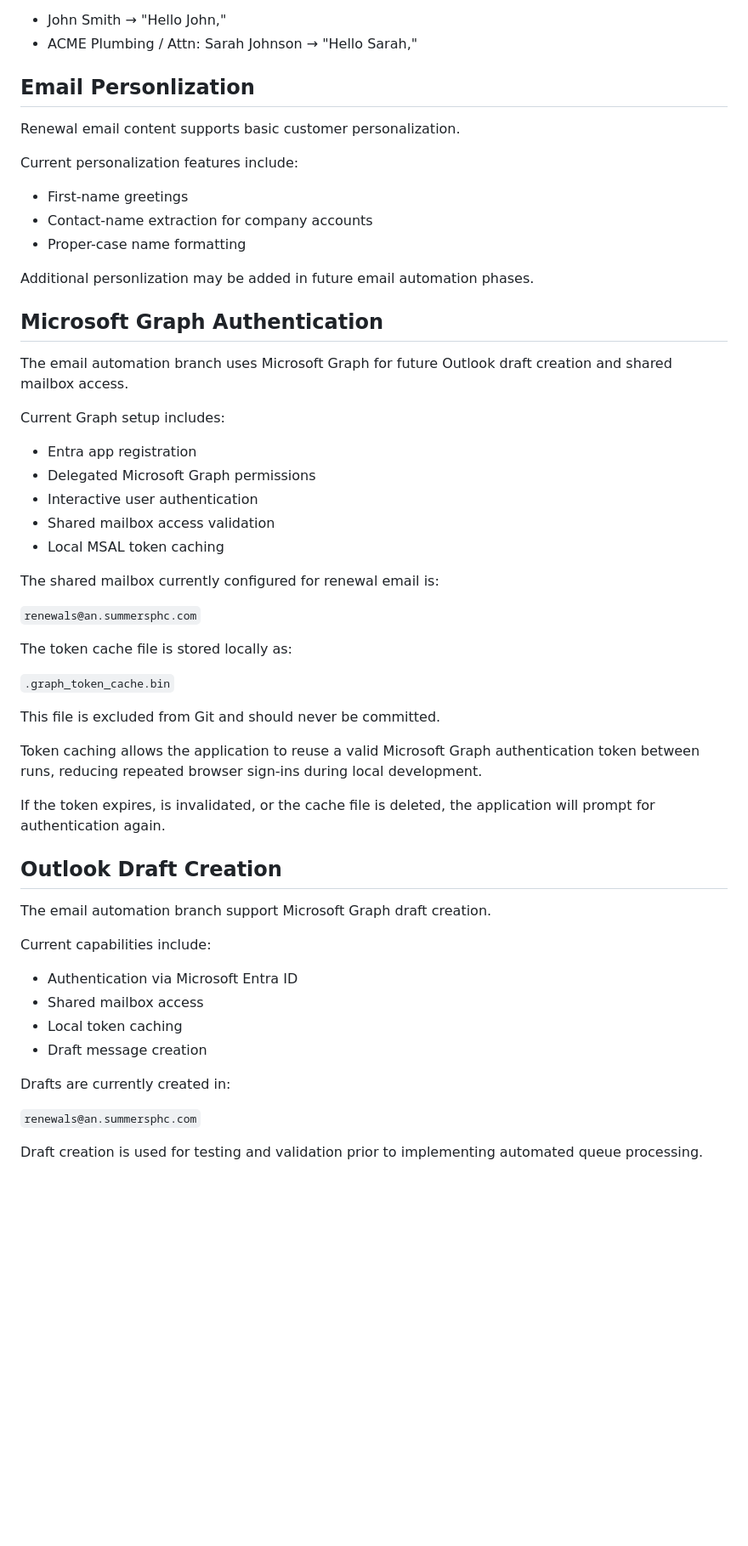
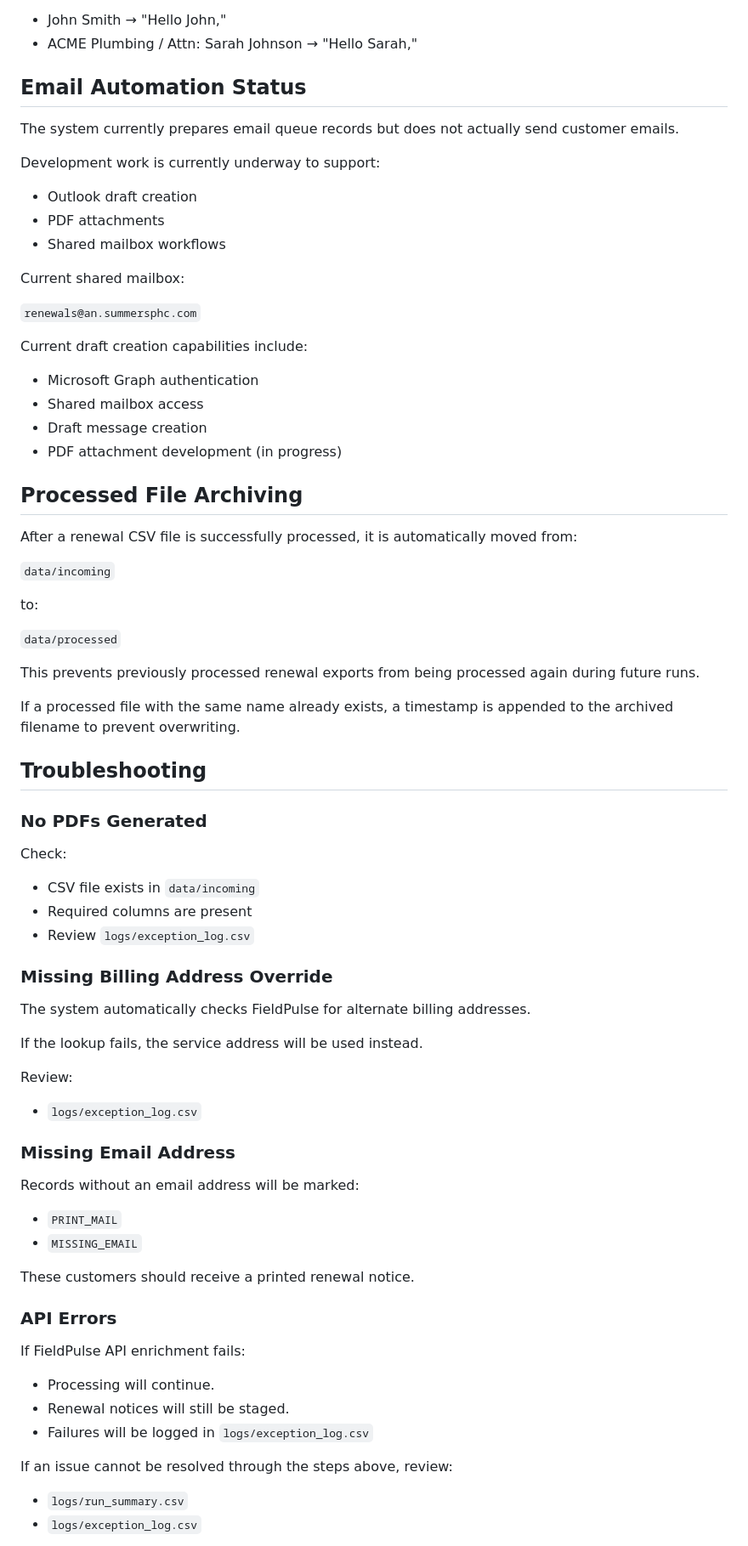
Before and after one commit to jbeckom/renewal-notices, a Markdown page: docs/user_guide.md, the part around one of its changes. Shown at 85% size. Rendered like a GitHub page; blank space fills up the shorter version.

Commit message:
Polishing user guide documentation, moving some sections to architecture docs (as applicable)

```diff
--- a/docs/user_guide.md
+++ b/docs/user_guide.md
@@ -462,56 +360,78 @@ Examples:
 - ACME Plumbing / Attn: Sarah Johnson → "Hello Sarah,"
 
 
-## Email Personlization
+## Email Automation Status
 
-Renewal email content supports basic customer personalization.
+The system currently prepares email queue records but does not actually send customer emails.
 
-Current personalization features include:
-- First-name greetings
-- Contact-name extraction for company accounts
-- Proper-case name formatting
+Development work is currently underway to support:
 
-Additional personlization may be added in future email automation phases.
+- Outlook draft creation
+- PDF attachments
+- Shared mailbox workflows
 
-
-## Microsoft Graph Authentication
-
-The email automation branch uses Microsoft Graph for future Outlook draft creation and shared mailbox access.
-
-Current Graph setup includes:
-- Entra app registration
-- Delegated Microsoft Graph permissions
-- Interactive user authentication
-- Shared mailbox access validation
-- Local MSAL token caching
-
-The shared mailbox currently configured for renewal email is:
+Current shared mailbox:
 
 `renewals@an.summersphc.com`
 
-The token cache file is stored locally as:
+Current draft creation capabilities include:
 
-`.graph_token_cache.bin`
-
-This file is excluded from Git and should never be committed.
-
-Token caching allows the application to reuse a valid Microsoft Graph authentication token between runs, reducing repeated browser sign-ins during local development.
-
-If the token expires, is invalidated, or the cache file is deleted, the application will prompt for authentication again.
+- Microsoft Graph authentication
+- Shared mailbox access
+- Draft message creation
+- PDF attachment development (in progress)
 
 
-## Outlook Draft Creation
+## Processed File Archiving
+After a renewal CSV file is successfully processed, it is automatically moved from:
 
-The email automation branch support Microsoft Graph draft creation.
+`data/incoming`
 
-Current capabilities include:
-- Authentication via Microsoft Entra ID
-- Shared mailbox access
-- Local token caching
-- Draft message creation
+to:
 
-Drafts are currently created in:
+`data/processed`
 
-`renewals@an.summersphc.com`
+This prevents previously processed renewal exports from being processed again during future runs.
 
-Draft creation is used for testing and validation prior to implementing automated queue processing.
+If a processed file with the same name already exists, a timestamp is appended to the archived filename to prevent overwriting.
+
+
+## Troubleshooting
+
+### No PDFs Generated
+
+Check:
+- CSV file exists in `data/incoming`
+- Required columns are present
+- Review `logs/exception_log.csv`
+
+### Missing Billing Address Override
+
+The system automatically checks FieldPulse for alternate billing addresses.
+
+If the lookup fails, the service address will be used instead.
+
+Review:
+- `logs/exception_log.csv`
+
+### Missing Email Address
+
+Records without an email address will be marked:
+
+- `PRINT_MAIL`
+- `MISSING_EMAIL`
+
+These customers should receive a printed renewal notice.
+
+### API Errors
+
+If FieldPulse API enrichment fails:
+
+- Processing will continue.
+- Renewal notices will still be staged.
+- Failures will be logged in `logs/exception_log.csv`
+
+If an issue cannot be resolved through the steps above, review:
+- `logs/run_summary.csv`
+- `logs/exception_log.csv`
+
```
Also changed, not shown: other parts of docs/user_guide.md (+174 -264 lines).
